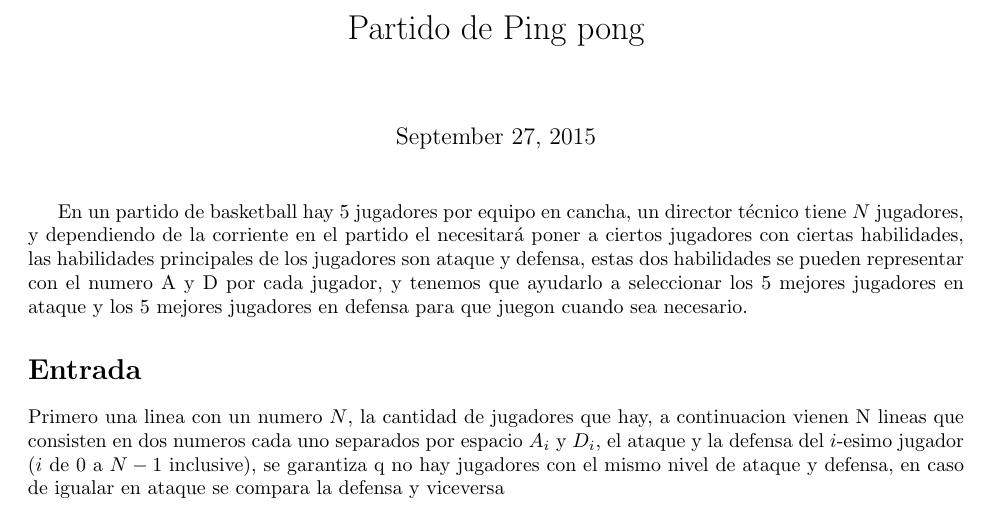
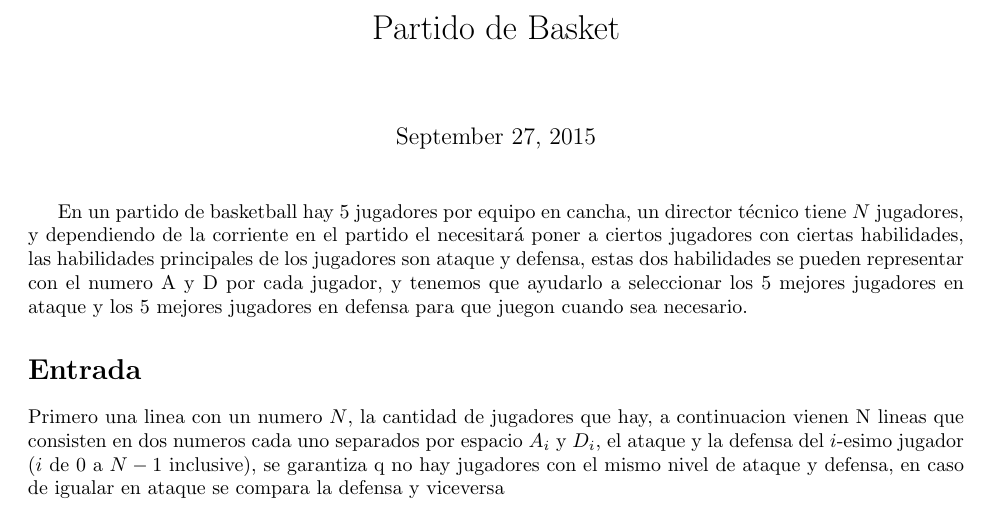
Before and after one commit to NinasPro/2015-10-Regional, a LaTeX document (drafts/basket/statement.tex): part of page 1 of 2, cut so that both start at the same text. Compiled offline with pdfLaTeX.

Commit message:
fix titulo basket

```diff
--- a/drafts/basket/statement.tex
+++ b/drafts/basket/statement.tex
@@ -3,7 +3,7 @@
 \usepackage{fullpage}
 \usepackage{verbatim}
 
-\title{Partido de Ping pong}
+\title{Partido de Basket}
 
 \begin{document}
 \maketitle
```
